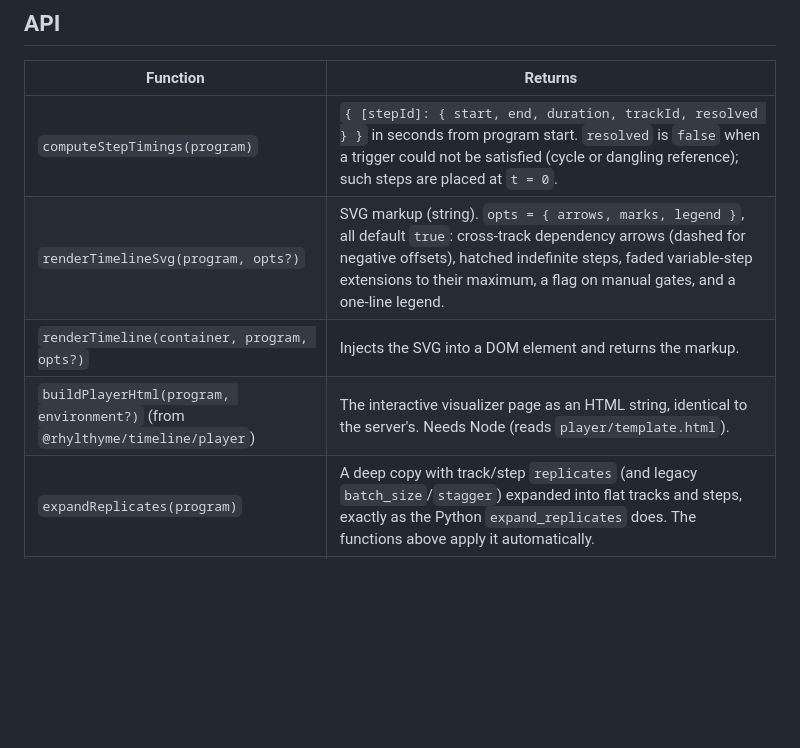
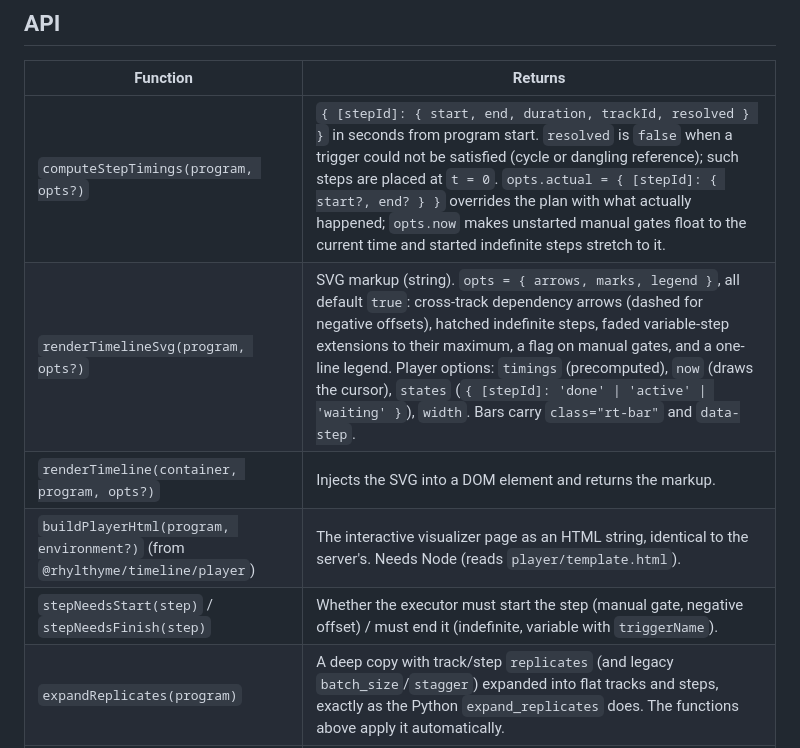
Before and after one commit to rhylthyme/rhylthyme-timeline, a Markdown page: README.md, the part around one of its changes. GitHub-like rendering; blank space fills up the shorter version.

```diff
--- a/README.md
+++ b/README.md
@@ -138,10 +205,11 @@ const svg = Rhylthyme.renderTimelineSvg(program);
 
 | Function | Returns |
 |---|---|
-| `computeStepTimings(program)` | `{ [stepId]: { start, end, duration, trackId, resolved } }` in seconds from program start. `resolved` is `false` when a trigger could not be satisfied (cycle or dangling reference); such steps are placed at `t = 0`. |
-| `renderTimelineSvg(program, opts?)` | SVG markup (string). `opts = { arrows, marks, legend }`, all default `true`: cross-track dependency arrows (dashed for negative offsets), hatched indefinite steps, faded variable-step extensions to their maximum, a flag on manual gates, and a one-line legend. |
+| `computeStepTimings(program, opts?)` | `{ [stepId]: { start, end, duration, trackId, resolved } }` in seconds from program start. `resolved` is `false` when a trigger could not be satisfied (cycle or dangling reference); such steps are placed at `t = 0`. `opts.actual = { [stepId]: { start?, end? } }` overrides the plan with what actually happened; `opts.now` makes unstarted manual gates float to the current time and started indefinite steps stretch to it. |
+| `renderTimelineSvg(program, opts?)` | SVG markup (string). `opts = { arrows, marks, legend }`, all default `true`: cross-track dependency arrows (dashed for negative offsets), hatched indefinite steps, faded variable-step extensions to their maximum, a flag on manual gates, and a one-line legend. Player options: `timings` (precomputed), `now` (draws the cursor), `states` (`{ [stepId]: 'done' \| 'active' \| 'waiting' }`), `width`. Bars carry `class="rt-bar"` and `data-step`. |
 | `renderTimeline(container, program, opts?)` | Injects the SVG into a DOM element and returns the markup. |
 | `buildPlayerHtml(program, environment?)` (from `@rhylthyme/timeline/player`) | The interactive visualizer page as an HTML string, identical to the server's. Needs Node (reads `player/template.html`). |
+| `stepNeedsStart(step)` / `stepNeedsFinish(step)` | Whether the executor must start the step (manual gate, negative offset) / must end it (indefinite, variable with `triggerName`). |
 | `expandReplicates(program)` | A deep copy with track/step `replicates` (and legacy `batch_size`/`stagger`) expanded into flat tracks and steps, exactly as the Python `expand_replicates` does. The functions above apply it automatically. |
 | `parseSeconds(value)` | `90`, `"90"`, `"5m"`, `"1h30m"`, `"-20m"` → seconds (number). |
 | `stepDurationSeconds(step)` | Planning duration: fixed seconds, else variable default, else max, else min; indefinite → `defaultSeconds`, or a 60 s placeholder. |
```
Also changed, not shown: other parts of README.md (+77 -8 lines), CHANGELOG.md (+24 -0 lines), docs/element-dark.png (added), docs/element-mobile-cookbook.png (added), docs/element-player.png (added), 6 other files.
